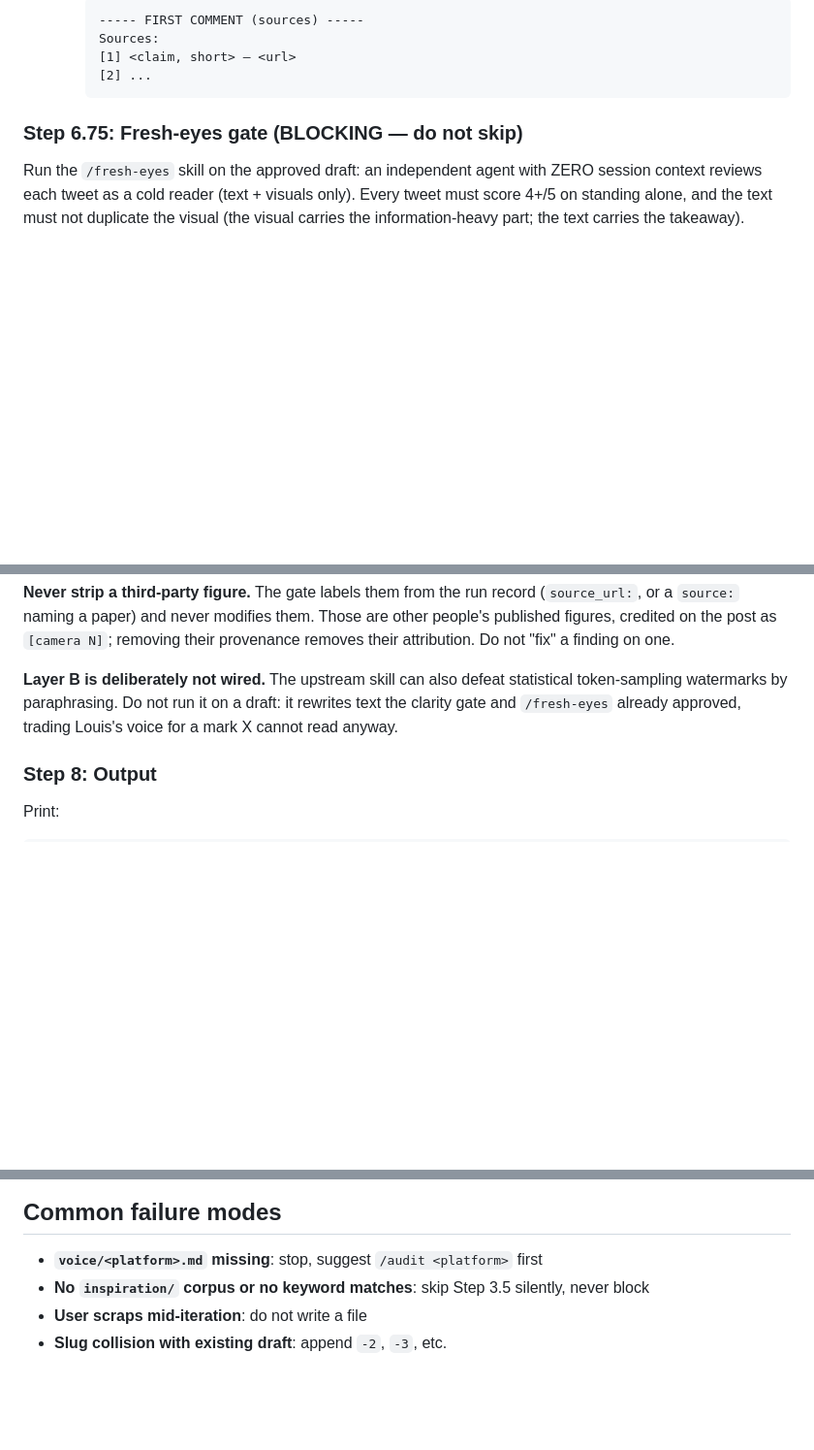
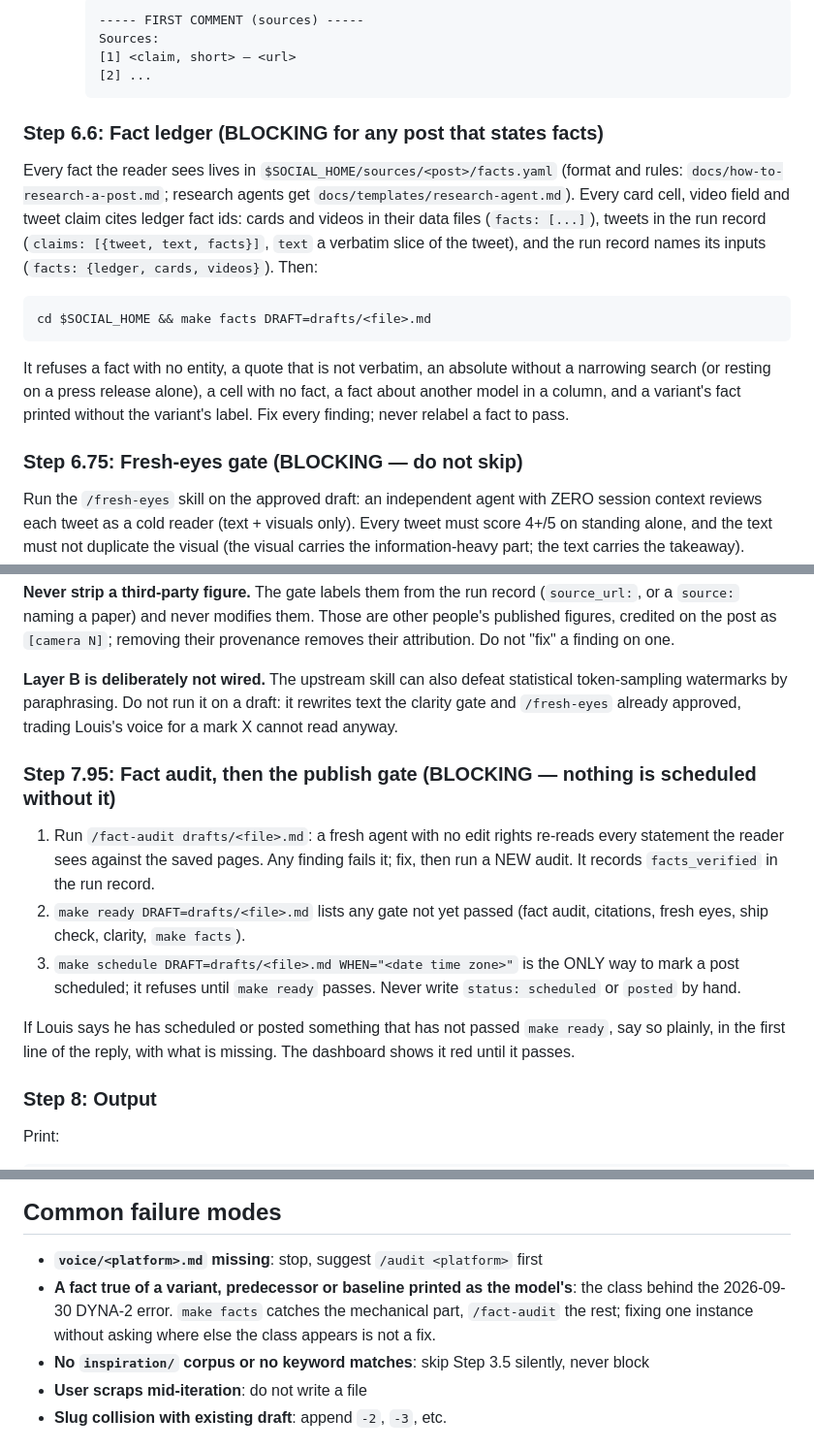
Before and after one commit to ezalos/SpaceSuit, a Markdown page: skills/post/SKILL.md, 3 parts joined by grey strips. Shown at 97% size. GitHub-like rendering; blank space fills up the shorter version.

````diff
--- a/skills/post/SKILL.md
+++ b/skills/post/SKILL.md
@@ -175,6 +176,22 @@ and before saving. A draft cannot reach `status: ready` with an unresolved factu
      [1] <claim, short> — <url>
      [2] ...
      ```
+
+### Step 6.6: Fact ledger (BLOCKING for any post that states facts)
+
+Every fact the reader sees lives in `$SOCIAL_HOME/sources/<post>/facts.yaml` (format and rules:
+`docs/how-to-research-a-post.md`; research agents get `docs/templates/research-agent.md`). Every card
+cell, video field and tweet claim cites ledger fact ids: cards and videos in their data files
+(`facts: [...]`), tweets in the run record (`claims: [{tweet, text, facts}]`, `text` a verbatim slice of
+the tweet), and the run record names its inputs (`facts: {ledger, cards, videos}`). Then:
+
+```sh
+cd $SOCIAL_HOME && make facts DRAFT=drafts/<file>.md
+```
+
+It refuses a fact with no entity, a quote that is not verbatim, an absolute without a narrowing search
+(or resting on a press release alone), a cell with no fact, a fact about another model in a column,
+and a variant's fact printed without the variant's label. Fix every finding; never relabel a fact to pass.
 
 ### Step 6.75: Fresh-eyes gate (BLOCKING — do not skip)
 
@@ -335,6 +352,19 @@ token-sampling watermarks by paraphrasing. Do not run it on a draft: it rewrites
 clarity gate and `/fresh-eyes` already approved, trading Louis's voice for a mark X cannot
 read anyway.
 
+### Step 7.95: Fact audit, then the publish gate (BLOCKING — nothing is scheduled without it)
+
+1. Run `/fact-audit drafts/<file>.md`: a fresh agent with no edit rights re-reads every statement the
+   reader sees against the saved pages. Any finding fails it; fix, then run a NEW audit. It records
+   `facts_verified` in the run record.
+2. `make ready DRAFT=drafts/<file>.md` lists any gate not yet passed (fact audit, citations, fresh eyes,
+   ship check, clarity, `make facts`).
+3. `make schedule DRAFT=drafts/<file>.md WHEN="<date time zone>"` is the ONLY way to mark a post
+   scheduled; it refuses until `make ready` passes. Never write `status: scheduled` or `posted` by hand.
+
+If Louis says he has scheduled or posted something that has not passed `make ready`, say so plainly,
+in the first line of the reply, with what is missing. The dashboard shows it red until it passes.
+
 ### Step 8: Output
 
 Print:
@@ -356,6 +386,9 @@ After publishing, run /log <platform> to capture metrics.
 ## Common failure modes
 
 - **`voice/<platform>.md` missing**: stop, suggest `/audit <platform>` first
+- **A fact true of a variant, predecessor or baseline printed as the model's**: the class behind the
+  2026-09-30 DYNA-2 error. `make facts` catches the mechanical part, `/fact-audit` the rest; fixing one
+  instance without asking where else the class appears is not a fix.
 - **No `inspiration/` corpus or no keyword matches**: skip Step 3.5 silently, never block
 - **User scraps mid-iteration**: do not write a file
 - **Slug collision with existing draft**: append `-2`, `-3`, etc.
````
Also changed, not shown: other parts of skills/post/SKILL.md (+1 -0 lines), skills/fact-audit/SKILL.md (added, +73 -0 lines), skills/sourced-study/SKILL.md (+10 -1 lines).
